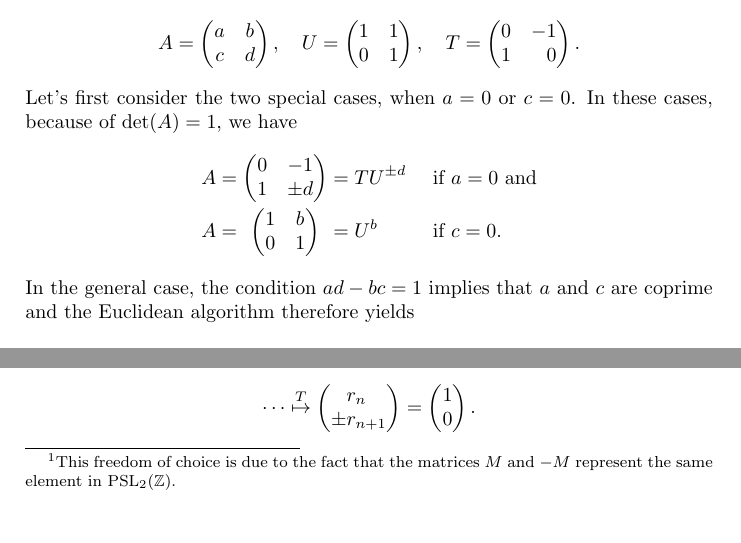
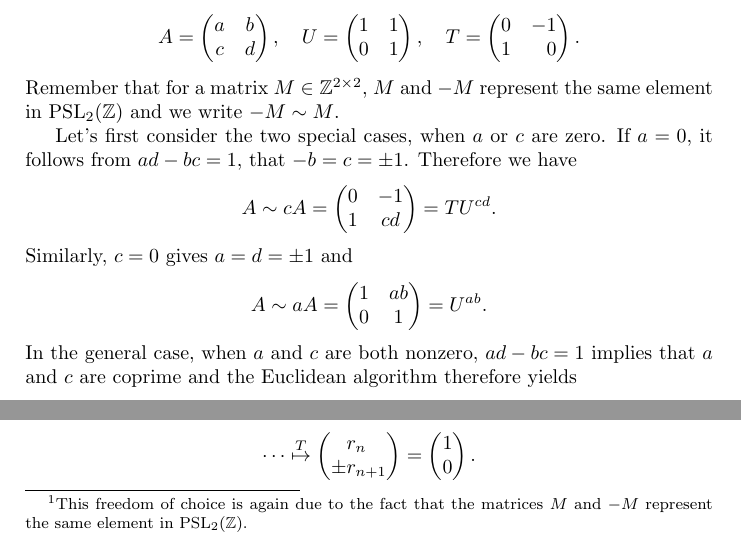
Before and after one commit to RafaelMri/ModularGroup, a LaTeX document (tex/main.tex, which reads tex/sec-modgrp.tex): two parts of page 14 of 20, joined at a grey line, cut so that both start at the same text. Compiled offline with pdfLaTeX; the source files are stored in an older character set and shown here as Unicode.

Commit message:
refined proof for tu-algorithm

```diff
--- a/tex/sec-modgrp.tex
+++ b/tex/sec-modgrp.tex
@@ -41,12 +41,17 @@ Let $A: z \mapsto \moebius{a}{b}{c}{d}{z}$ be an arbitrary modular transformatio
 \begin{equation*}
 A = \mat{a}{b}{c}{d}, \quad U = \mat{1}{1}{0}{1}, \quad T = \mat{0}{-1}{1}{\phantom{+}0}.
 \end{equation*}
-Let's first consider the two special cases, when $a=0$ or $c=0$. In these cases, because of $\det(A) = 1$, we have
-\begin{IEEEeqnarray*}{rCcCll}
-A &=& \mat{0}{-1}{1}{\pm d} &=& TU^{\pm d}\quad &\text{ if } a = 0 \text{ and}\\
-A &=& \mat{1}{b}{0}{1} &=& U^b\quad & \text{ if } c = 0.
-\end{IEEEeqnarray*}
-In the general case, the condition $ad - bc = 1$ implies that $a$ and $c$ are coprime and the Euclidean algorithm therefore yields
+Remember that for a matrix $M \in \Mat{\Z}{2}{2}$, $M$ and $-M$ represent the same element in $\PSL{\Z}$ and we write $-M \sim M$.
+
+Let's first consider the two special cases, when $a$ or $c$ are zero. If $a=0$, it follows from $ad - bc = 1$, that $-b = c = \pm 1$.  Therefore we have
+\begin{equation*}
+A \sim c A = \mat{0}{-1}{1}{c d} = TU^{c d}.
+\end{equation*}
+Similarly, $c = 0$ gives $a = d = \pm 1$ and
+\begin{equation*}
+A \sim a A = \mat{1}{a b}{0}{1} = U^{a b}.
+\end{equation*}
+In the general case, when $a$ and $c$ are both nonzero, $ad - bc = 1$ implies that $a$ and $c$ are coprime and the Euclidean algorithm therefore yields
 \begin{eqnarray*}
       a &=& q_0 \cdot c\phantom{_0} + r_1 \\
       c &=& q_1 \cdot r_1 + r_2 \\
@@ -55,7 +60,7 @@ In the general case, the condition $ad - bc = 1$ implies that $a$ and $c$ are co
 r_{n-1} &=& q_n \cdot r_n + r_{n+1}\\
         &=& q_n \cdot 1\phantom{_n} + 0.
 \end{eqnarray*}
-We can use this to reduce the Matrix $A$ by successively multiplying powers of $U$ and $T$ from the left. Just note, that multiplication with $U^k$ adds $k$ times the second row to the first row, whereas $T$ swaps the rows and changes the sign of one arbitrary row\footnote{This freedom of choice is due to the fact that the matrices $M$ and $-M$ represent the same element in $\PSL{\Z}$.}. If we concentrate only on the first column of $A$ and apply the first few transformations
+We can use this to reduce the Matrix $A$ by successively multiplying powers of $U$ and $T$ from the left. Just note, that multiplication with $U^k$ adds $k$ times the second row to the first row, whereas $T$ swaps the rows and changes the sign of one arbitrary row\footnote{This freedom of choice is again due to the fact that the matrices $M$ and $-M$ represent the same element in $\PSL{\Z}$.}. If we concentrate only on the first column of $A$ and apply the first few transformations
 \begin{equation*}
 \cvec{a}{c}                           \overset{U^{-q_0}}{\longmapsto}
 \cvec{r_1}{c\phantom{_1}}             \overset{T}{\mapsto}
```
Also changed, not shown: tex/sec-modgrp.tex (2 more changed lines), 1 other file.
